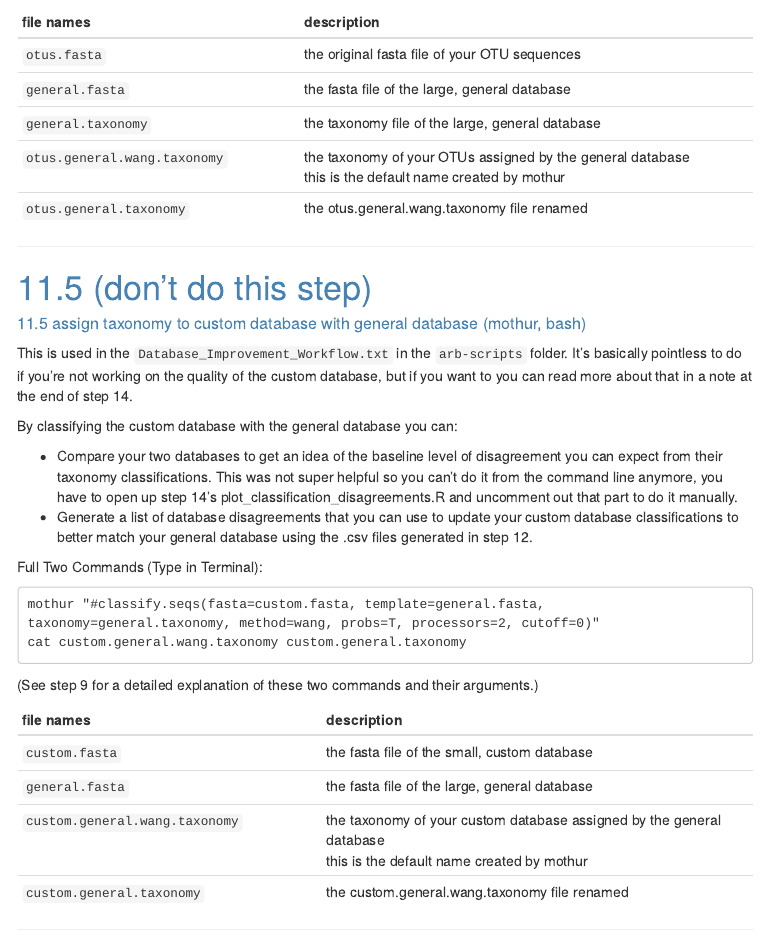
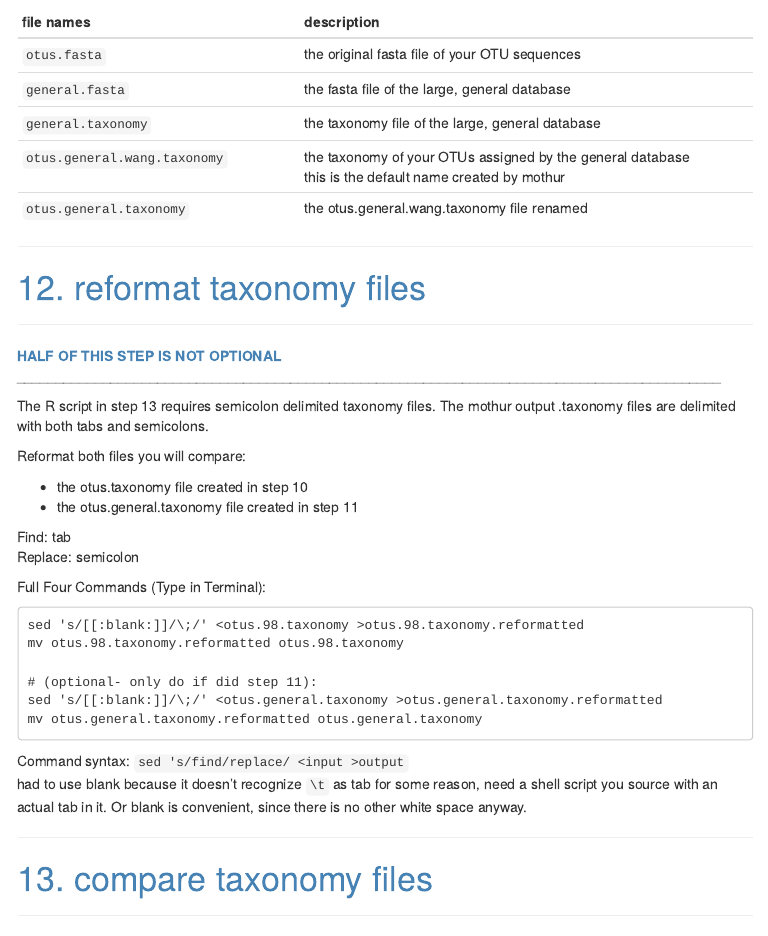
Before and after one commit to McMahonLab/TaxAss, an R Markdown document (tax-scripts/TaxAss_Directions.Rmd): the page in a window 1100 px wide, from 13940 px down. The pictures show the output file tax-scripts/TaxAss_Directions.html that the author committed with the source, opened offline; menus at the side of the page are left out; long lines of code are wrapped.

Commit message:
there's no reason to have step 11.5 in the directions at all. removed it. It's now just a part of database improvement workflow.

````diff
--- a/tax-scripts/TaxAss_Directions.Rmd
+++ b/tax-scripts/TaxAss_Directions.Rmd
@@ -857,41 +857,6 @@ file names                   | description
 
 __________________________________________________________________________________________
 
-# <span style="color:SteelBlue">11.5 (don't do this step)</span>
-
-#####  <span style="color:SteelBlue">11.5 assign taxonomy to custom database with general database (mothur, bash)</span>
-
-This is used in the `Database_Improvement_Workflow.txt` in the `arb-scripts` folder.
-It's basically pointless to do if you're not working on the quality of the custom database,
-but if you want to you can read more about that in a note at the end of step 14.
-
-By classifying the custom database with the general database you can:
-
-- Compare your two databases to get an idea of the baseline level of disagreement you
-	  can expect from their taxonomy classifications.  This was not super helpful so you can't
-	  do it from the command line anymore, you have to open up step 14's
-	  plot_classification_disagreements.R and uncomment out that part to do it manually.
-- Generate a list of database disagreements that you can use to update your custom
-	  database classifications to better match your general database using the .csv files
-	  generated in step 12.
-
-Full Two Commands (Type in Terminal):
-```
-mothur "#classify.seqs(fasta=custom.fasta, template=general.fasta, taxonomy=general.taxonomy, method=wang, probs=T, processors=2, cutoff=0)"
-cat custom.general.wang.taxonomy custom.general.taxonomy
-```
-
-(See step 9 for a detailed explanation of these two commands and their arguments.)
-
-file names                      | description
---------------------------------|----------------------------------------------
-`custom.fasta`					        | the fasta file of the small, custom database
-`general.fasta`					        | the fasta file of the large, general database
-`custom.general.wang.taxonomy`  | the taxonomy of your custom database assigned by the general database<br>this is the default name created by mothur
-`custom.general.taxonomy`			  | the custom.general.wang.taxonomy file renamed
-
-
-__________________________________________________________________________________________
 
 # <span style="color:SteelBlue">12. reformat taxonomy files</span>
 
````
Also changed, not shown: tax-scripts/TaxAss_Directions.html.
